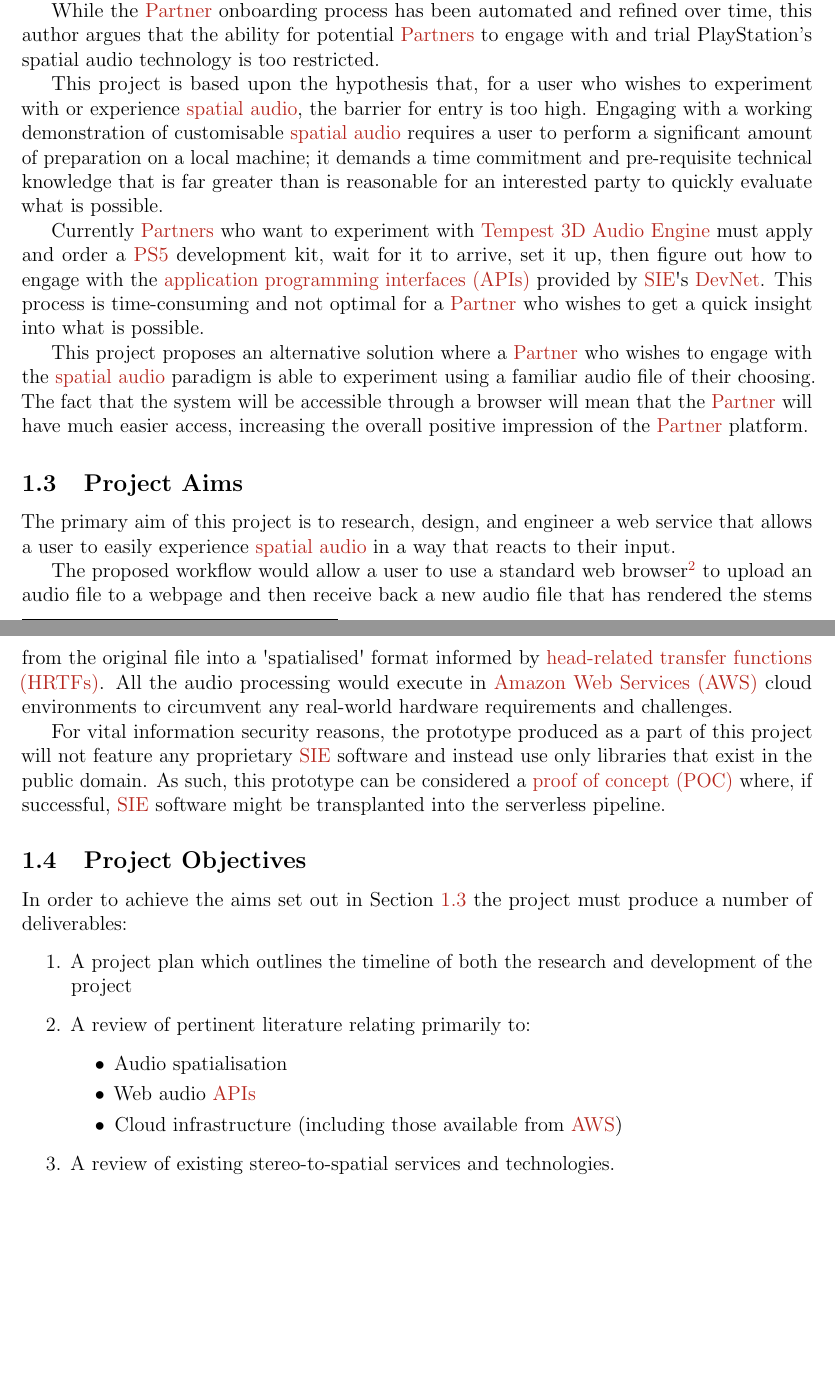
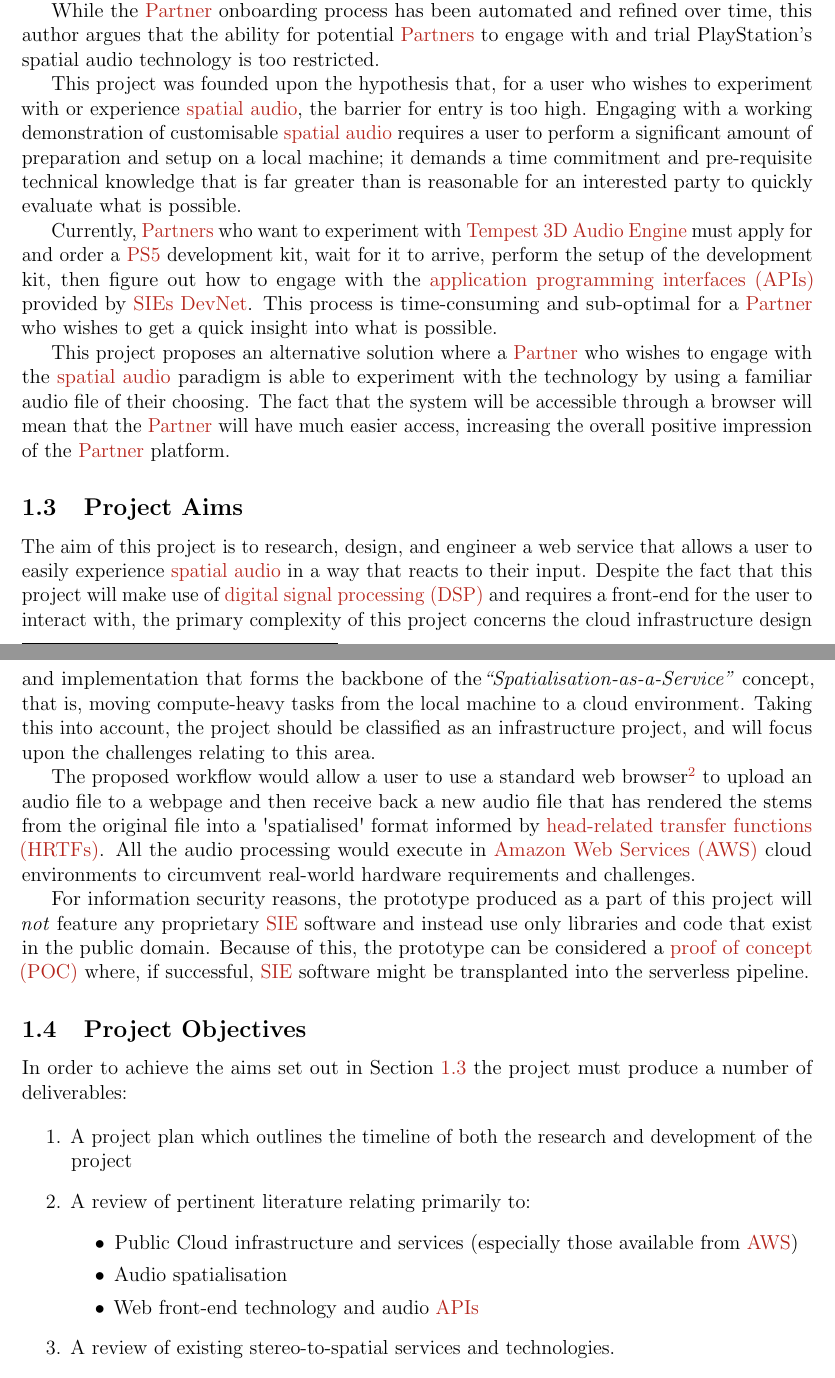
Before and after one commit to callumjohnspiller/--QMUL--spatialisation-as-a-service, a LaTeX document (docs/src/main.tex, which reads docs/src/sections/introduction.tex): two parts of pages 4 and 5 of 20, joined at a grey line, cut so that both start at the same text, the shorter picture padded with empty space. Compiled offline with pdfLaTeX.

Commit message:
improved introduction and refined research questions to focus more on the project rather than the preliminary research

```diff
--- a/docs/src/sections/introduction.tex
+++ b/docs/src/sections/introduction.tex
@@ -21,25 +21,27 @@
 
 While the~\gls{pspartner} onboarding process has been automated and refined over time, this author argues that the ability for potential~\glspl{pspartner} to engage with and trial PlayStation's spatial audio technology is too restricted.
 
-This project is based upon the hypothesis that, for a user who wishes to experiment with or experience~\gls{spatial_audio}, the barrier for entry is too high.
-Engaging with a working demonstration of customisable~\gls{spatial_audio} requires a user to perform a significant amount of preparation on a local machine;
+This project was founded upon the hypothesis that, for a user who wishes to experiment with or experience~\gls{spatial_audio}, the barrier for entry is too high.
+Engaging with a working demonstration of customisable~\gls{spatial_audio} requires a user to perform a significant amount of preparation and setup on a local machine;
 it demands a time commitment and pre-requisite technical knowledge that is far greater than is reasonable for an interested party to quickly evaluate what is possible.
 
-Currently~\glspl{pspartner} who want to experiment with~\gls{tempest_3d_audio} must apply and order a~\gls{ps5} development kit, wait for it to arrive, set it up, then figure out how to engage with the~\glspl{api} provided by~\gls{sie}\textquotesingle s~\gls{devnet}.
-This process is time-consuming and not optimal for a~\gls{pspartner} who wishes to get a quick insight into what is possible.
+Currently,~\glspl{pspartner} who want to experiment with~\gls{tempest_3d_audio} must apply for and order a~\gls{ps5} development kit, wait for it to arrive, perform the setup of the development kit, then figure out how to engage with the~\glspl{api} provided by~\glspl{sie}~\gls{devnet}.
+This process is time-consuming and sub-optimal for a~\gls{pspartner} who wishes to get a quick insight into what is possible.
 
-This project proposes an alternative solution where a~\gls{pspartner} who wishes to engage with the~\gls{spatial_audio} paradigm is able to experiment using a familiar audio file of their choosing.
+This project proposes an alternative solution where a~\gls{pspartner} who wishes to engage with the~\gls{spatial_audio} paradigm is able to experiment with the technology by using a familiar audio file of their choosing.
 The fact that the system will be accessible through a browser will mean that the~\gls{pspartner} will have much easier access, increasing the overall positive impression of the~\gls{pspartner} platform.
 
 \subsection{Project Aims}\label{subsec:aims}
 
-The primary aim of this project is to research, design, and engineer a web service that allows a user to easily experience~\gls{spatial_audio} in a way that reacts to their input.
+The aim of this project is to research, design, and engineer a web service that allows a user to easily experience~\gls{spatial_audio} in a way that reacts to their input.
+Despite the fact that this project will make use of \gls{dsp} and requires a front-end for the user to interact with, the primary complexity of this project concerns the cloud infrastructure design and implementation that forms the backbone of the\textit{\textquote{Spatialisation-as-a-Service}}~concept, that is, moving compute-heavy tasks from the local machine to a cloud environment.
+Taking this into account, the project should be classified as an infrastructure project, and will focus upon the challenges relating to this area.
 
 The proposed workflow would allow a user to use a standard web browser\footnote{The project will most likely be designed for interaction through Chromium-based browsers and Firefox} to upload an audio file to a webpage and then receive back a new audio file that has rendered the stems from the original file into a \textquotesingle spatialised\textquotesingle ~format informed by \glspl{hrtf}.
-All the audio processing would execute in \gls{aws} cloud environments to circumvent any real-world hardware requirements and challenges.
+All the audio processing would execute in \gls{aws} cloud environments to circumvent real-world hardware requirements and challenges.
 
-For vital information security reasons, the prototype produced as a part of this project will not feature any proprietary~\gls{sie} software and instead use only libraries that exist in the public domain.
-As such, this prototype can be considered a~\gls{poc} where, if successful,~\gls{sie} software might be transplanted into the serverless pipeline.
+For information security reasons, the prototype produced as a part of this project will \textit{not} feature any proprietary~\gls{sie} software and instead use only libraries and code that exist in the public domain.
+Because of this, the prototype can be considered a~\gls{poc} where, if successful,~\gls{sie} software might be transplanted into the serverless pipeline.
 
 \subsection{Project Objectives}\label{subsec:project-objectives}
 
@@ -49,15 +51,15 @@
     \item A project plan which outlines the timeline of both the research and development of the project
     \item A review of pertinent literature relating primarily to:
     \begin{itemize}
+        \item Public Cloud infrastructure and services (especially those available from \gls{aws})
         \item Audio spatialisation
-        \item Web audio \glspl{api}
-        \item Cloud infrastructure (including those available from \gls{aws})
+        \item Web front-end technology and audio \glspl{api}
     \end{itemize}
     \item A review of existing stereo-to-spatial services and technologies.
     \item A functioning stereo-to-spatial serverless pipeline.
     \item A frontend that enables a user to interact with the conversion pipeline by uploading and downloading audio files, as well as setting parameters for conversion through a web~\gls{api}.
     \item A testing framework that supports iterative development.
-    \item A report on user testing, including feedback from stakeholders.
+    \item A report on user testing.
     \item A review and analysis of how the produced system has met or missed the targets.
 \end{enumerate}
 
@@ -75,2 +74,3 @@
+    \item How can the leveraging of cloud technology improve the experience of the users of~\glspl{sie}~\gls{pspartner} platform?
 
 \end{enumerate}
```
Also changed, not shown: docs/src/main.tex (+1 -2 lines), docs/src/sections/summary-of-progress.tex (deleted, +0 -8 lines), docs/src/sections/introduction.tex (13 more changed lines), 1 other file.
